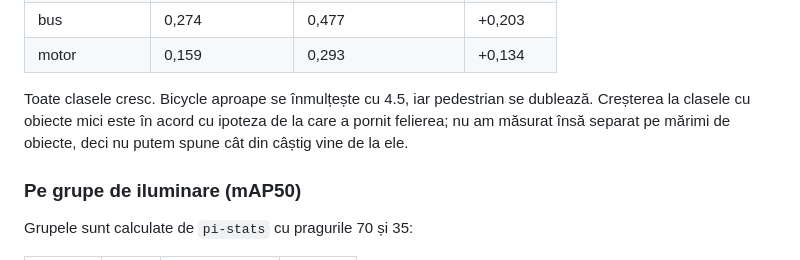
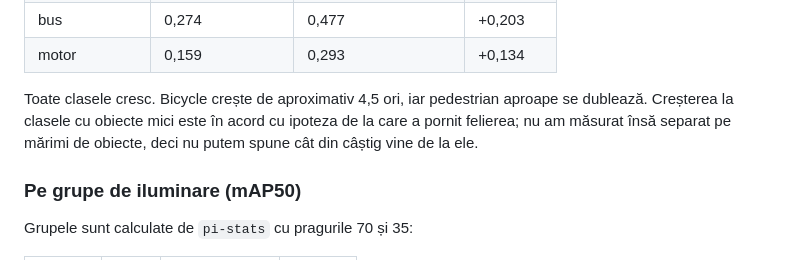
Before and after one commit to zaha27/pi-p, a Markdown page: docs/rezultate.md, the part around the change. Rendered like a GitHub page.

Commit message:
docs: fix wording in per-class results

```diff
--- a/docs/rezultate.md
+++ b/docs/rezultate.md
@@ -57,7 +57,7 @@ Configurația selectată pentru etapele următoare: **model pe felii + grilă**.
 | bus | 0,274 | 0,477 | +0,203 |
 | motor | 0,159 | 0,293 | +0,134 |
 
-Toate clasele cresc. Bicycle aproape se înmulțește cu 4.5, iar pedestrian se dublează. Creșterea la clasele cu obiecte mici este în acord cu ipoteza de la care a pornit felierea; nu am măsurat însă separat pe mărimi de obiecte, deci nu putem spune cât din câștig vine de la ele.
+Toate clasele cresc. Bicycle crește de aproximativ 4,5 ori, iar pedestrian aproape se dublează. Creșterea la clasele cu obiecte mici este în acord cu ipoteza de la care a pornit felierea; nu am măsurat însă separat pe mărimi de obiecte, deci nu putem spune cât din câștig vine de la ele.
 
 ### Pe grupe de iluminare (mAP50)
 
```
